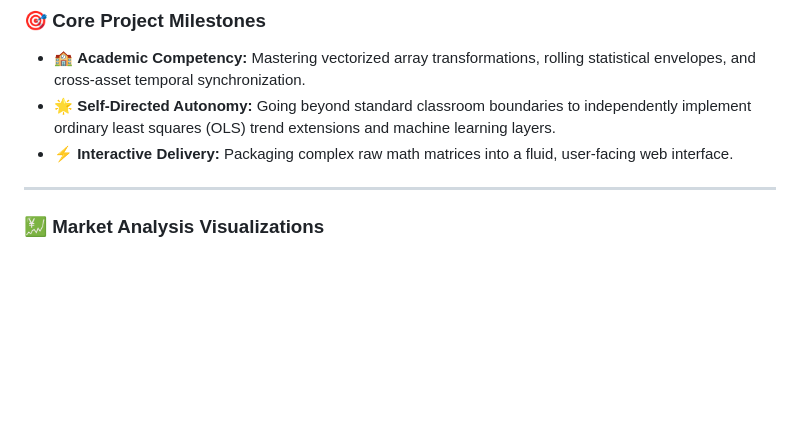
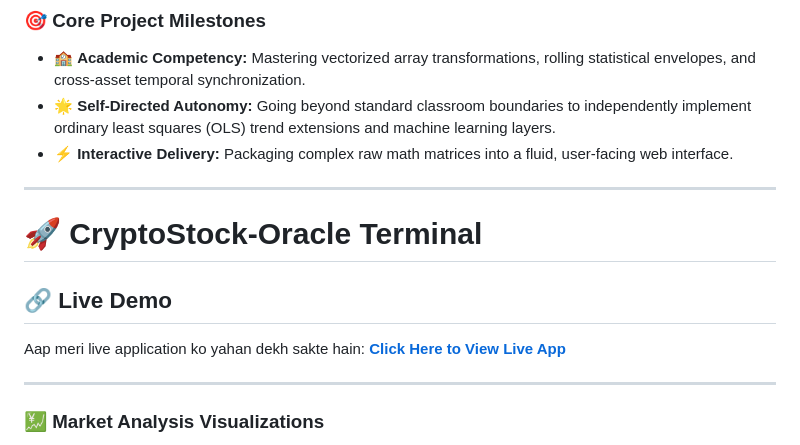
Before and after one commit to bhardwajyuvika2305/bhardwajyuvika2305-CryptoStock-Oracle, a Markdown page: README.md, the part around the change. GitHub-like rendering; blank space fills up the shorter version.

Commit message:
Add live demo link to README
Added a section for live demo link of the application.

```diff
--- a/README.md
+++ b/README.md
@@ -22,6 +22,12 @@ This project bridges this data gap by building a unified mathematical canvas tha
 * 🏫 **Academic Competency:** Mastering vectorized array transformations, rolling statistical envelopes, and cross-asset temporal synchronization.
 * 🌟 **Self-Directed Autonomy:** Going beyond standard classroom boundaries to independently implement ordinary least squares (OLS) trend extensions and machine learning layers.
 * ⚡ **Interactive Delivery:** Packaging complex raw math matrices into a fluid, user-facing web interface.
+
+---
+# 🚀 CryptoStock-Oracle Terminal
+
+## 🔗 Live Demo
+Aap meri live application ko yahan dekh sakte hain: **[Click Here to View Live App](https://cryptostock-oracle.streamlit.app)**
 
 ---
 
```
